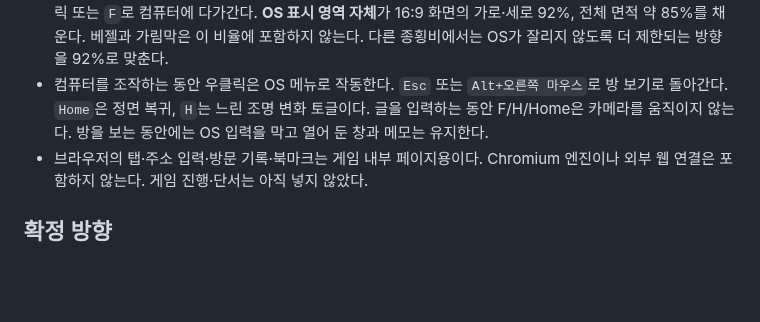
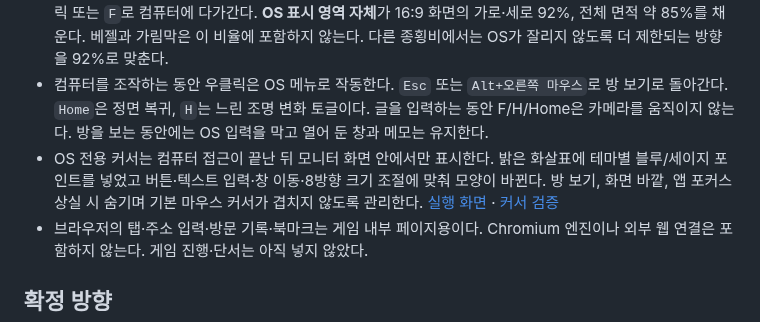
Before and after one commit to alphamon1114/pr-game, a Markdown page: README.md, the part around the change. Drawn GitHub-style; blank space fills up the shorter version.

Commit message:
Add theme-aware OS cursor shown only during monitor interaction

```diff
--- a/README.md
+++ b/README.md
@@ -12,6 +12,7 @@ Unity로 만드는 개인 소개 탐색 게임. 심야 방에서 주변을 둘
 - 메모는 자동 저장된다. **파일로 저장** 버튼 또는 `Ctrl+Shift+S`로 이름과 저장 폴더를 선택해 `.txt` 파일을 만들 수 있다. `Ctrl+S`는 현재 메모를 저장한다.
 - 처음에는 방을 보는 상태다. 오른쪽 마우스를 누른 채 움직여 의자에 앉은 위치에서 360도 둘러본다. 모니터 클릭 또는 `F`로 컴퓨터에 다가간다. **OS 표시 영역 자체**가 16:9 화면의 가로·세로 92%, 전체 면적 약 85%를 채운다. 베젤과 가림막은 이 비율에 포함하지 않는다. 다른 종횡비에서는 OS가 잘리지 않도록 더 제한되는 방향을 92%로 맞춘다.
 - 컴퓨터를 조작하는 동안 우클릭은 OS 메뉴로 작동한다. `Esc` 또는 `Alt+오른쪽 마우스`로 방 보기로 돌아간다. `Home`은 정면 복귀, `H`는 느린 조명 변화 토글이다. 글을 입력하는 동안 F/H/Home은 카메라를 움직이지 않는다. 방을 보는 동안에는 OS 입력을 막고 열어 둔 창과 메모는 유지한다.
+- OS 전용 커서는 컴퓨터 접근이 끝난 뒤 모니터 화면 안에서만 표시한다. 밝은 화살표에 테마별 블루/세이지 포인트를 넣었고 버튼·텍스트 입력·창 이동·8방향 크기 조절에 맞춰 모양이 바뀐다. 방 보기, 화면 바깥, 앱 포커스 상실 시 숨기며 기본 마우스 커서가 겹치지 않도록 관리한다. [실행 화면](Docs/Images/unity-os-cursor.png) · [커서 검증](Docs/cursor-verification.txt)
 - 브라우저의 탭·주소 입력·방문 기록·북마크는 게임 내부 페이지용이다. Chromium 엔진이나 외부 웹 연결은 포함하지 않는다. 게임 진행·단서는 아직 넣지 않았다.
 
 ## 확정 방향
```
Also changed, not shown: Docs/DEVELOPMENT.md (+8 -0 lines), Docs/Images/unity-os-cursor-sage.png (added), Docs/Images/unity-os-cursor.png (added), 8 other files.
